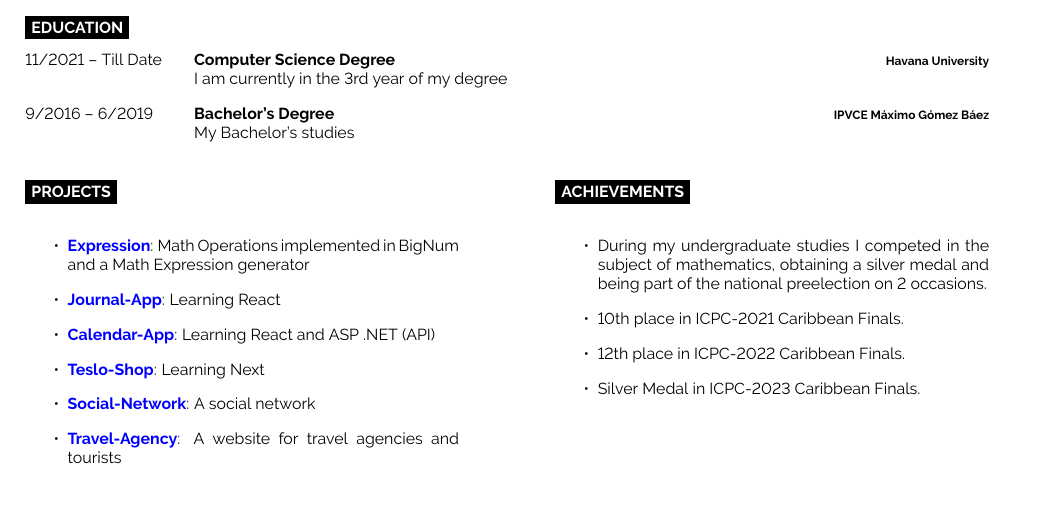
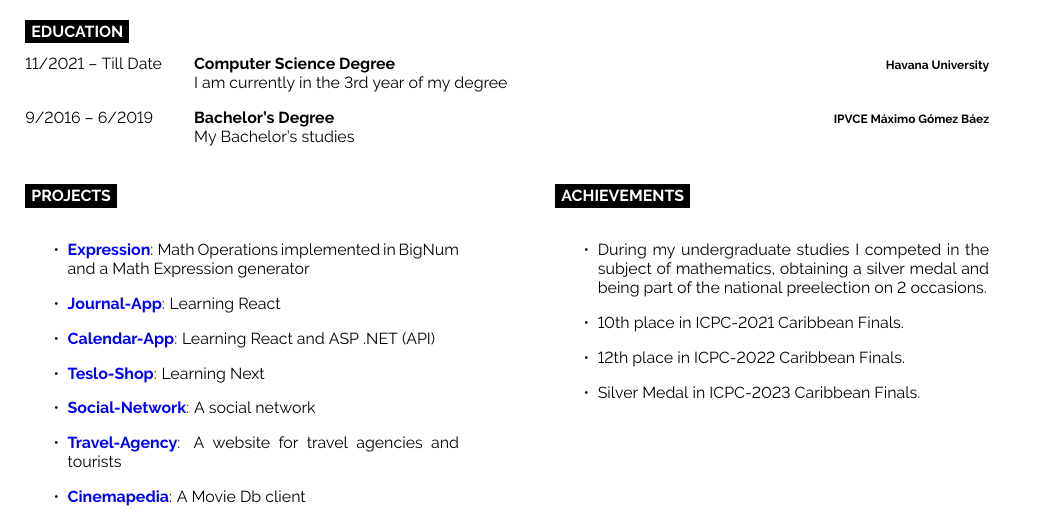
Before and after one commit to raudel25/my-cv, a LaTeX document (main.tex): part of the page, cut so that both start at the same text. Compiled offline with pdfLaTeX.

Commit message:
add cinemapedia

```diff
--- a/main.tex
+++ b/main.tex
@@ -168,6 +168,8 @@
 		\item {\href{https://github.com/raudel25/Calendar-App}{\textbf{Teslo-Shop}}: Learning Next}
 		\item {\href{https://github.com/raudel25/social-network}{\textbf{Social-Network}}: A social network}
 		\item {\href{https://github.com/Jara-Devs/Travel-Agency}{\textbf{Travel-Agency}}: A website for travel agencies and tourists}
+		\item {\href{https://github.com/raudel25/cinemapedia_app}{\textbf{Cinemapedia}}: A Movie Db client}
+
 	\end{itemize}
 \end{minipage}
 \hfill
```
